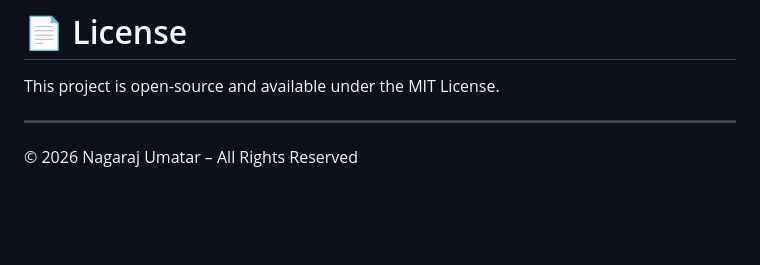
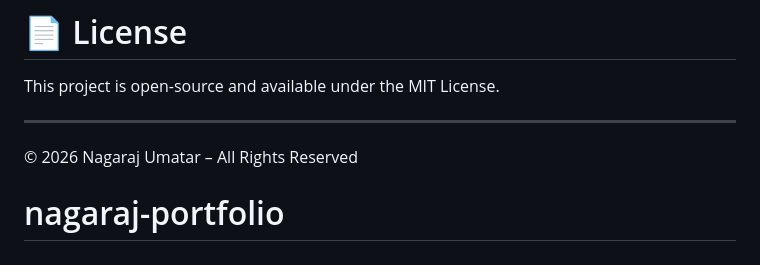
Before and after one commit to NAGARAJDU/nagaraj-portfolio, a Markdown page: README.md, the part around the change. Drawn GitHub-style; blank space fills up the shorter version.

```diff
--- a/README.md
+++ b/README.md
@@ -246,3 +246,4 @@ This project is open-source and available under the MIT License.
 ---
 
 © 2026 Nagaraj Umatar – All Rights Reserved
+# nagaraj-portfolio
```
